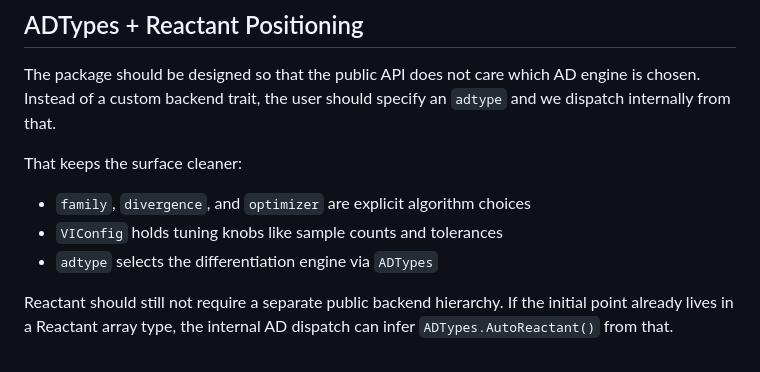
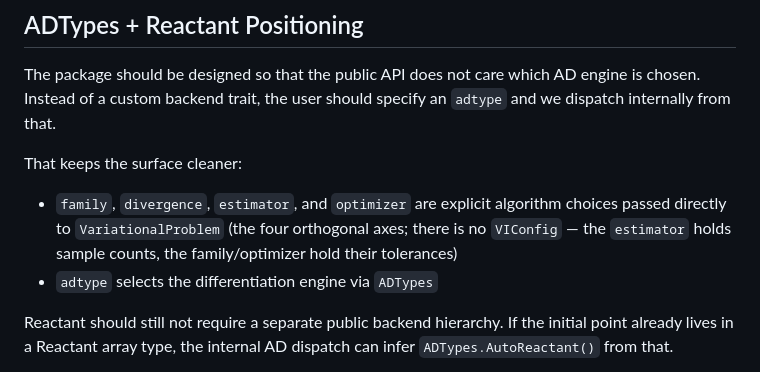
Before and after one commit to ptiede/GeoVI.jl, a Markdown page: docs/src/design.md, the part around the change. GitHub-like rendering.

Commit message:
Again update

```diff
--- a/docs/src/design.md
+++ b/docs/src/design.md
@@ -299,8 +299,10 @@ engine is chosen. Instead of a custom backend trait, the user should specify an
 
 That keeps the surface cleaner:
 
-- `family`, `divergence`, and `optimizer` are explicit algorithm choices
-- `VIConfig` holds tuning knobs like sample counts and tolerances
+- `family`, `divergence`, `estimator`, and `optimizer` are explicit algorithm
+  choices passed directly to `VariationalProblem` (the four orthogonal axes;
+  there is no `VIConfig` — the `estimator` holds sample counts, the family/optimizer
+  hold their tolerances)
 - `adtype` selects the differentiation engine via `ADTypes`
 
 Reactant should still not require a separate public backend hierarchy. If the
```
